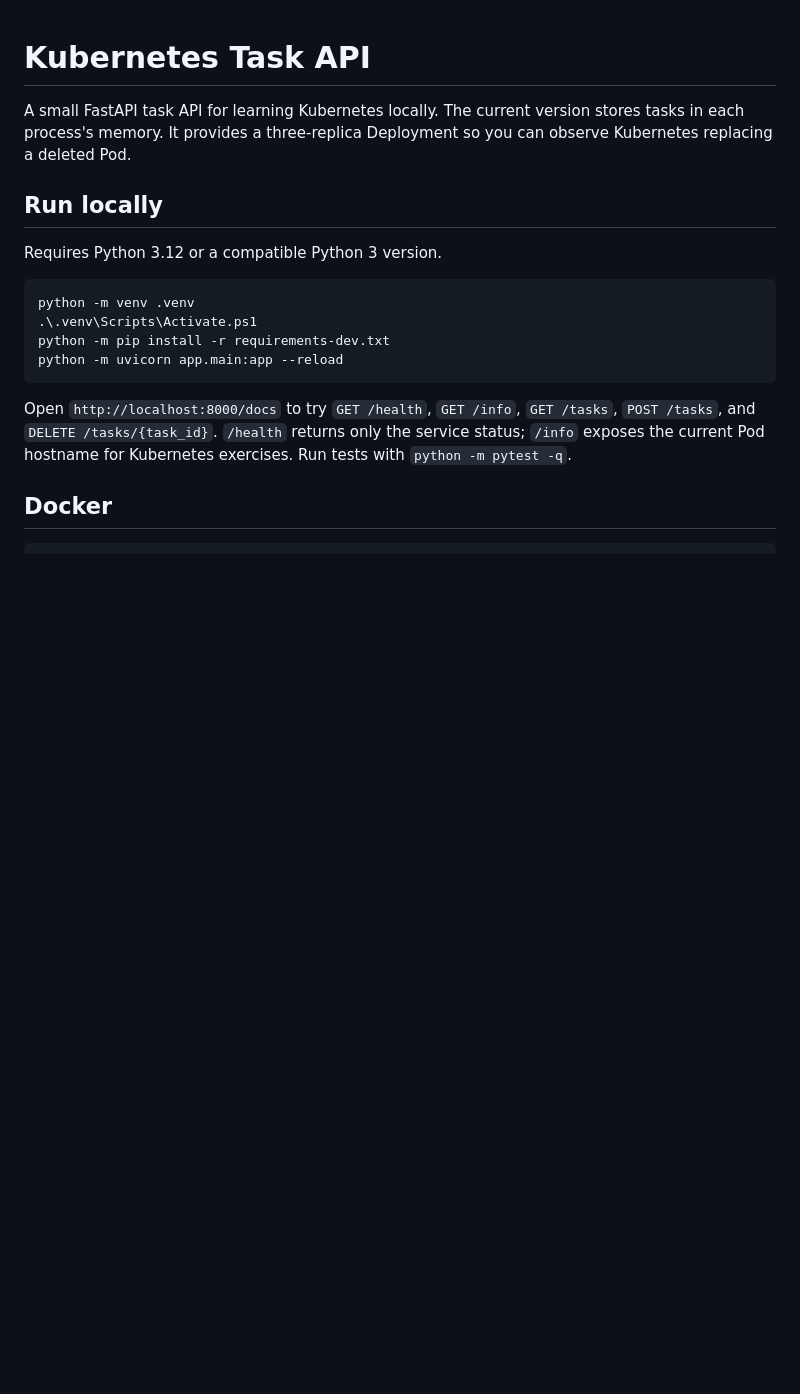
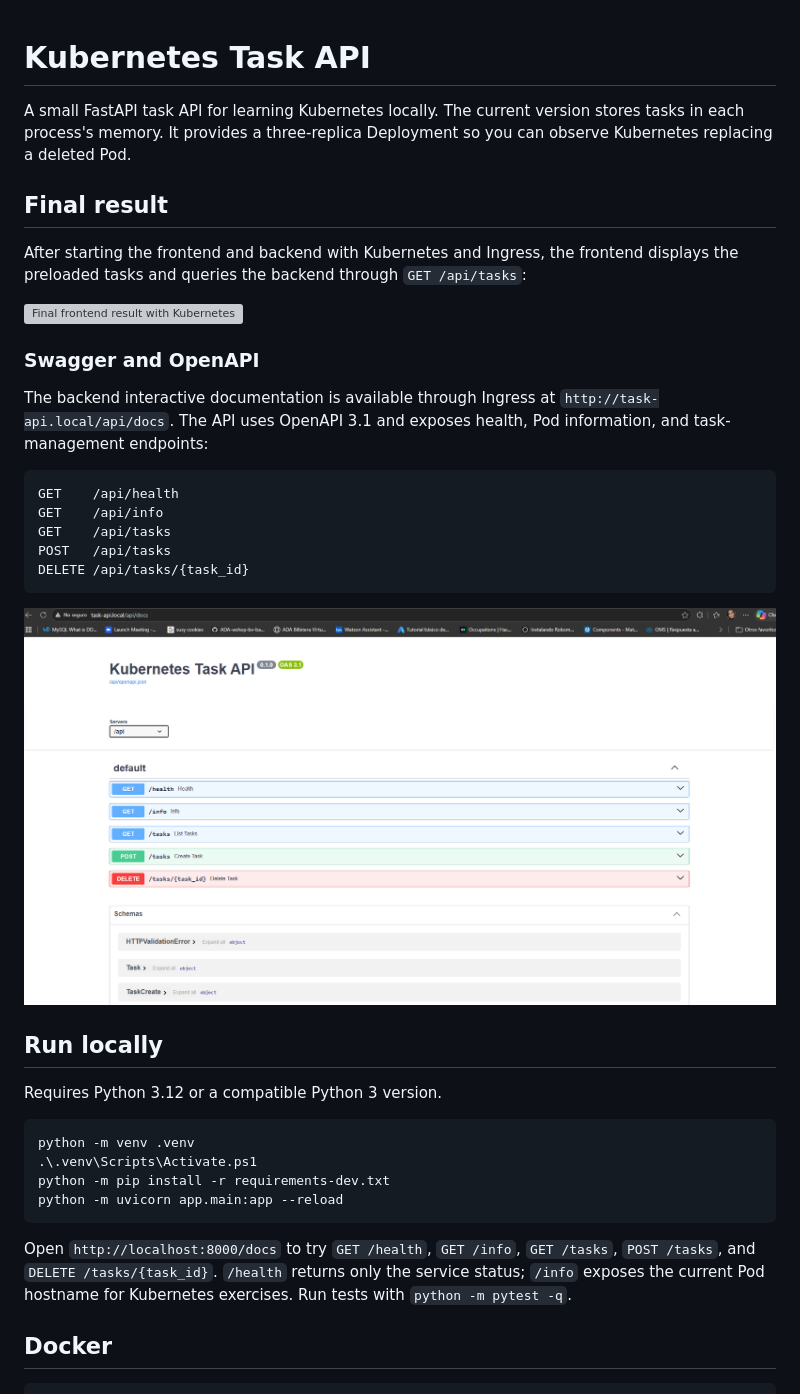
Before and after one commit to dignelidxdx/kubernetes-task-api, a Markdown page: README.md, the part around one of its changes. Rendered like a GitHub page; pictures changed too: docs/images/swagger-openapi-3-1.png (added); blank space fills up the shorter version; grey boxes are pictures that could not be loaded.

````diff
--- a/README.md
+++ b/README.md
@@ -1,6 +1,30 @@
 # Kubernetes Task API
 
 A small FastAPI task API for learning Kubernetes locally. The current version stores tasks in each process's memory. It provides a three-replica Deployment so you can observe Kubernetes replacing a deleted Pod.
+
+## Final result
+
+After starting the frontend and backend with Kubernetes and Ingress, the
+frontend displays the preloaded tasks and queries the backend through
+`GET /api/tasks`:
+
+![Final frontend result with Kubernetes](docs/images/kubernetes-final-result.png)
+
+### Swagger and OpenAPI
+
+The backend interactive documentation is available through Ingress at
+`http://task-api.local/api/docs`. The API uses OpenAPI 3.1 and exposes health,
+Pod information, and task-management endpoints:
+
+```text
+GET    /api/health
+GET    /api/info
+GET    /api/tasks
+POST   /api/tasks
+DELETE /api/tasks/{task_id}
+```
+
+![Kubernetes Task API Swagger UI with OpenAPI 3.1](docs/images/swagger-openapi-3-1.png)
 
 ## Run locally
 
````
Also changed, not shown: other parts of README.md (+90 -93 lines), 2 other files.
